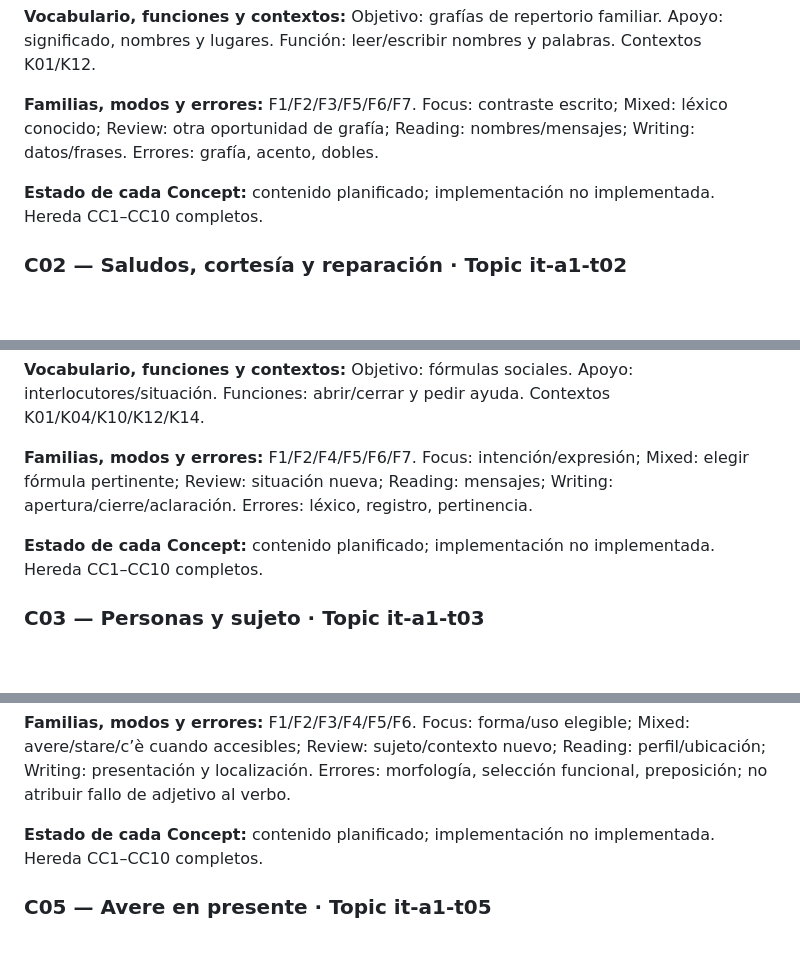
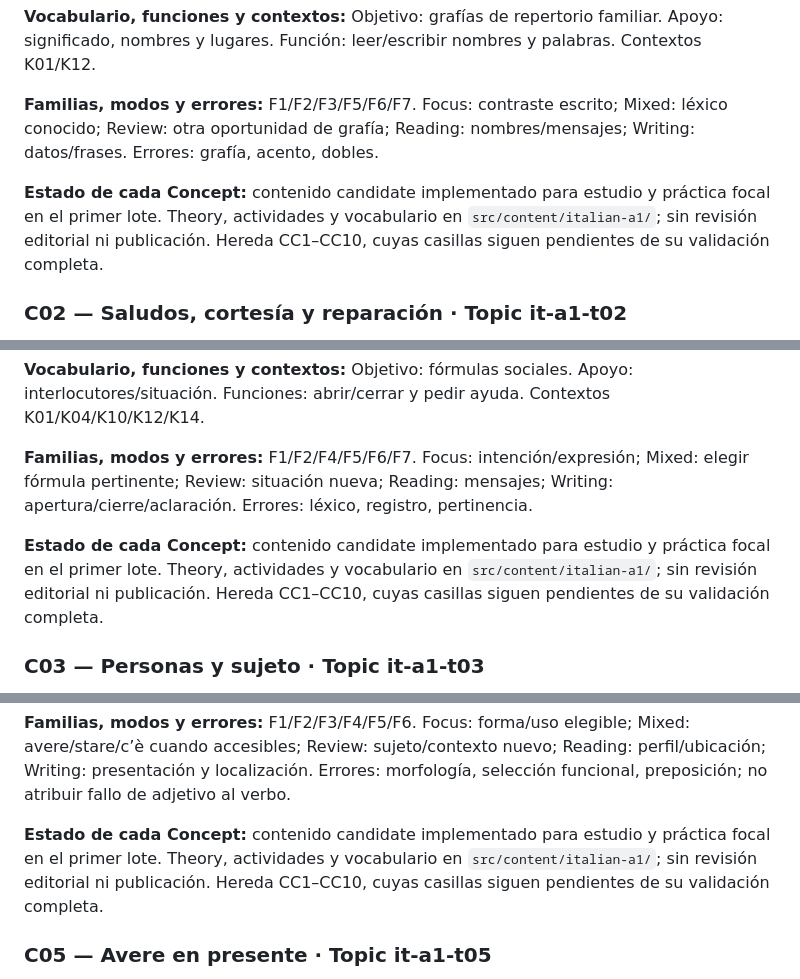
Before and after one commit to sergiopf93/language-trainer, a Markdown page: docs/product/A1_COVERAGE_MATRIX.md, 3 parts joined by grey strips. Rendered like a GitHub page; blank space fills up the shorter version.

```diff
--- a/docs/product/A1_COVERAGE_MATRIX.md
+++ b/docs/product/A1_COVERAGE_MATRIX.md
@@ -90,7 +104,7 @@ Siete familias, no siete motores aislados; F5/F6 componen interacciones reutiliz
 
 **Familias, modos y errores:** F1/F2/F3/F5/F6/F7. Focus: contraste escrito; Mixed: léxico conocido; Review: otra oportunidad de grafía; Reading: nombres/mensajes; Writing: datos/frases. Errores: grafía, acento, dobles.
 
-**Estado de cada Concept:** contenido planificado; implementación no implementada. Hereda CC1–CC10 completos.
+**Estado de cada Concept:** contenido candidate implementado para estudio y práctica focal en el primer lote. Theory, actividades y vocabulario en `src/content/italian-a1/`; sin revisión editorial ni publicación. Hereda CC1–CC10, cuyas casillas siguen pendientes de su validación completa.
 
 ### C02 — Saludos, cortesía y reparación · Topic it-a1-t02
 
@@ -104,7 +118,7 @@ Siete familias, no siete motores aislados; F5/F6 componen interacciones reutiliz
 
 **Familias, modos y errores:** F1/F2/F4/F5/F6/F7. Focus: intención/expresión; Mixed: elegir fórmula pertinente; Review: situación nueva; Reading: mensajes; Writing: apertura/cierre/aclaración. Errores: léxico, registro, pertinencia.
 
-**Estado de cada Concept:** contenido planificado; implementación no implementada. Hereda CC1–CC10 completos.
+**Estado de cada Concept:** contenido candidate implementado para estudio y práctica focal en el primer lote. Theory, actividades y vocabulario en `src/content/italian-a1/`; sin revisión editorial ni publicación. Hereda CC1–CC10, cuyas casillas siguen pendientes de su validación completa.
 
 ### C03 — Personas y sujeto · Topic it-a1-t03
 
@@ -133,7 +147,7 @@ Siete familias, no siete motores aislados; F5/F6 componen interacciones reutiliz
 
 **Familias, modos y errores:** F1/F2/F3/F4/F5/F6. Focus: forma/uso elegible; Mixed: avere/stare/c’è cuando accesibles; Review: sujeto/contexto nuevo; Reading: perfil/ubicación; Writing: presentación y localización. Errores: morfología, selección funcional, preposición; no atribuir fallo de adjetivo al verbo.
 
-**Estado de cada Concept:** contenido planificado; implementación no implementada. Hereda CC1–CC10 completos.
+**Estado de cada Concept:** contenido candidate implementado para estudio y práctica focal en el primer lote. Theory, actividades y vocabulario en `src/content/italian-a1/`; sin revisión editorial ni publicación. Hereda CC1–CC10, cuyas casillas siguen pendientes de su validación completa.
 
 ### C05 — Avere en presente · Topic it-a1-t05
 
```
Also changed, not shown: other parts of docs/product/A1_COVERAGE_MATRIX.md (+17 -3 lines), docs/context/R2_PROJECT_CONTEXT.md (+9 -1 lines).
